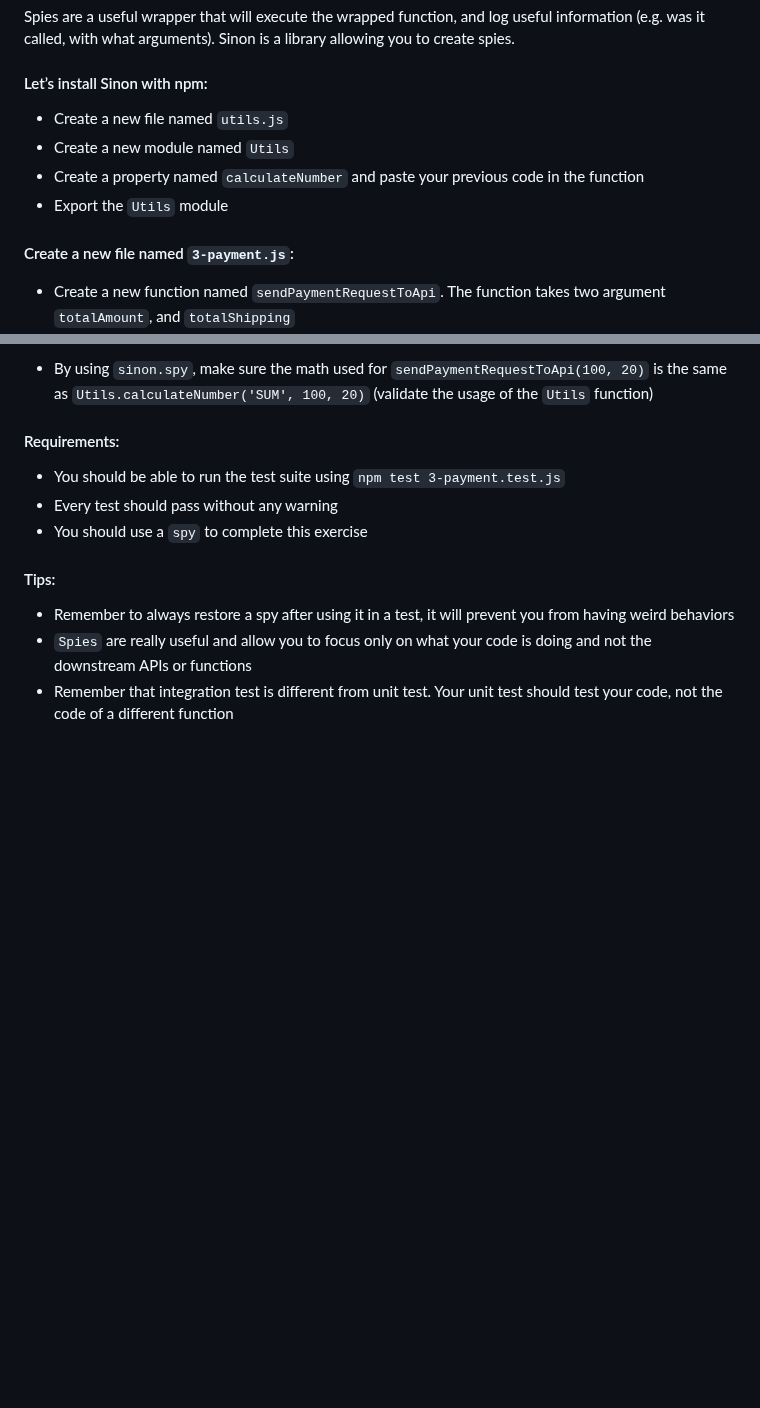
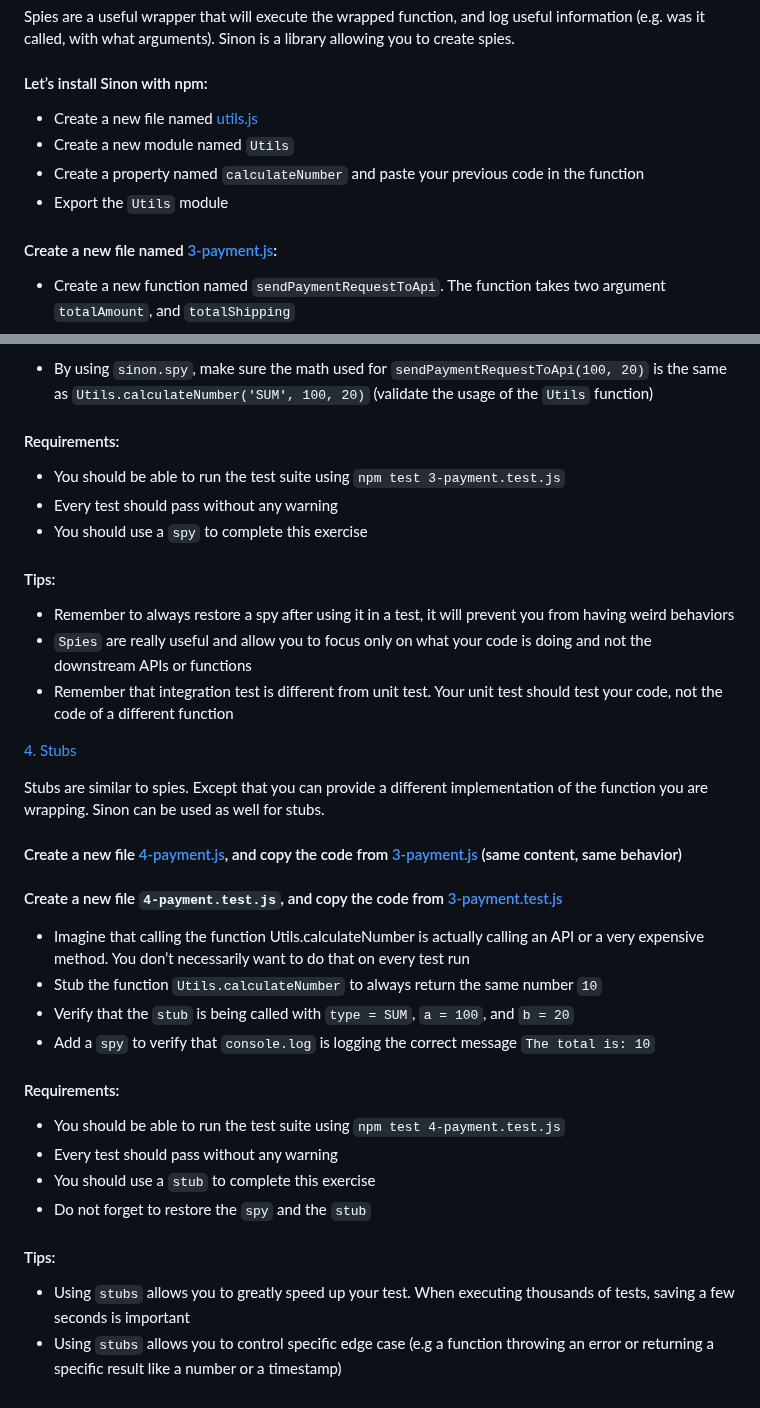
Before and after one commit to samuelselasi/alx-backend-javascript, a Markdown page: 0x06-unittests_in_js/README.md, 2 parts joined by grey strips. Drawn GitHub-style; blank space fills up the shorter version.

Commit message:
Update README with details of task 4

```diff
--- a/0x06-unittests_in_js/README.md
+++ b/0x06-unittests_in_js/README.md
@@ -147,12 +147,12 @@ Spies are a useful wrapper that will execute the wrapped function, and log usefu
 
 #### Let’s install Sinon with npm:
 
-* Create a new file named `utils.js`
+* Create a new file named [utils.js](./utils.js)
 * Create a new module named `Utils`
 * Create a property named `calculateNumber` and paste your previous code in the function
 * Export the `Utils` module
 
-#### Create a new file named `3-payment.js`:
+#### Create a new file named [3-payment.js](./3-payment.js):
 
 * Create a new function named `sendPaymentRequestToApi`. The function takes two argument `totalAmount`, and `totalShipping`
 * The function calls the `Utils.calculateNumber` function with type `SUM`, `totalAmount` as `a`, `totalShipping` as `b` and display in the console the message `The total is: <result of the sum>`
@@ -172,3 +172,29 @@ Spies are a useful wrapper that will execute the wrapped function, and log usefu
 * Remember to always restore a spy after using it in a test, it will prevent you from having weird behaviors
 * `Spies` are really useful and allow you to focus only on what your code is doing and not the downstream APIs or functions
 * Remember that integration test is different from unit test. Your unit test should test your code, not the code of a different function
+
+
+[4. Stubs](./4-payment.test.js)
+
+Stubs are similar to spies. Except that you can provide a different implementation of the function you are wrapping. Sinon can be used as well for stubs.
+
+#### Create a new file [4-payment.js](./4-payment.js), and copy the code from [3-payment.js](./3-payment.js) (same content, same behavior)
+
+#### Create a new file `4-payment.test.js`, and copy the code from [3-payment.test.js](./3-payment.test.js)
+
+* Imagine that calling the function Utils.calculateNumber is actually calling an API or a very expensive method. You don’t necessarily want to do that on every test run
+* Stub the function `Utils.calculateNumber` to always return the same number `10`
+* Verify that the `stub` is being called with `type = SUM`, `a = 100`, and `b = 20`
+* Add a `spy` to verify that `console.log` is logging the correct message `The total is: 10`
+
+#### Requirements:
+
+* You should be able to run the test suite using `npm test 4-payment.test.js`
+* Every test should pass without any warning
+* You should use a `stub` to complete this exercise
+* Do not forget to restore the `spy` and the `stub`
+
+#### Tips:
+
+* Using `stubs` allows you to greatly speed up your test. When executing thousands of tests, saving a few seconds is important
+* Using `stubs` allows you to control specific edge case (e.g a function throwing an error or returning a specific result like a number or a timestamp)
```
